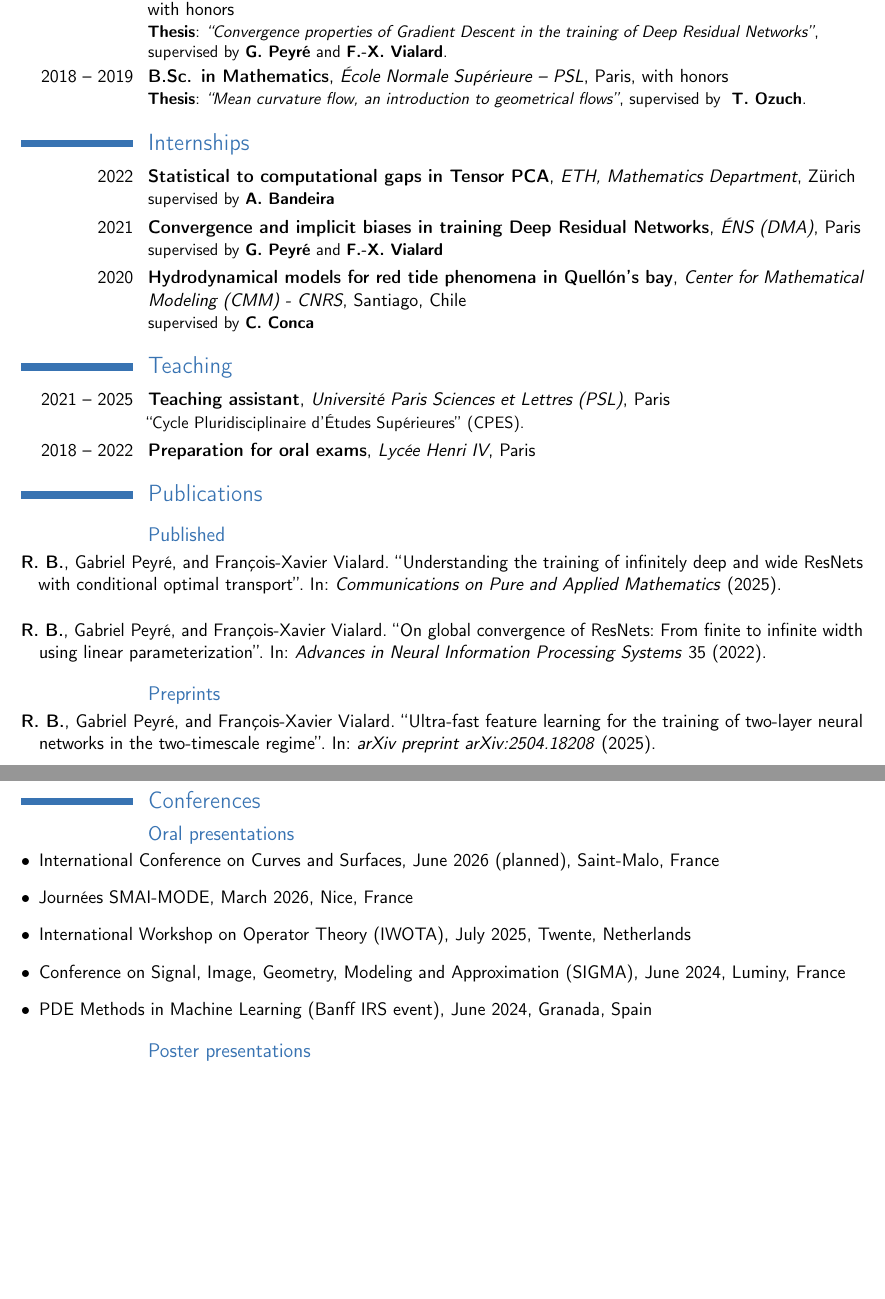
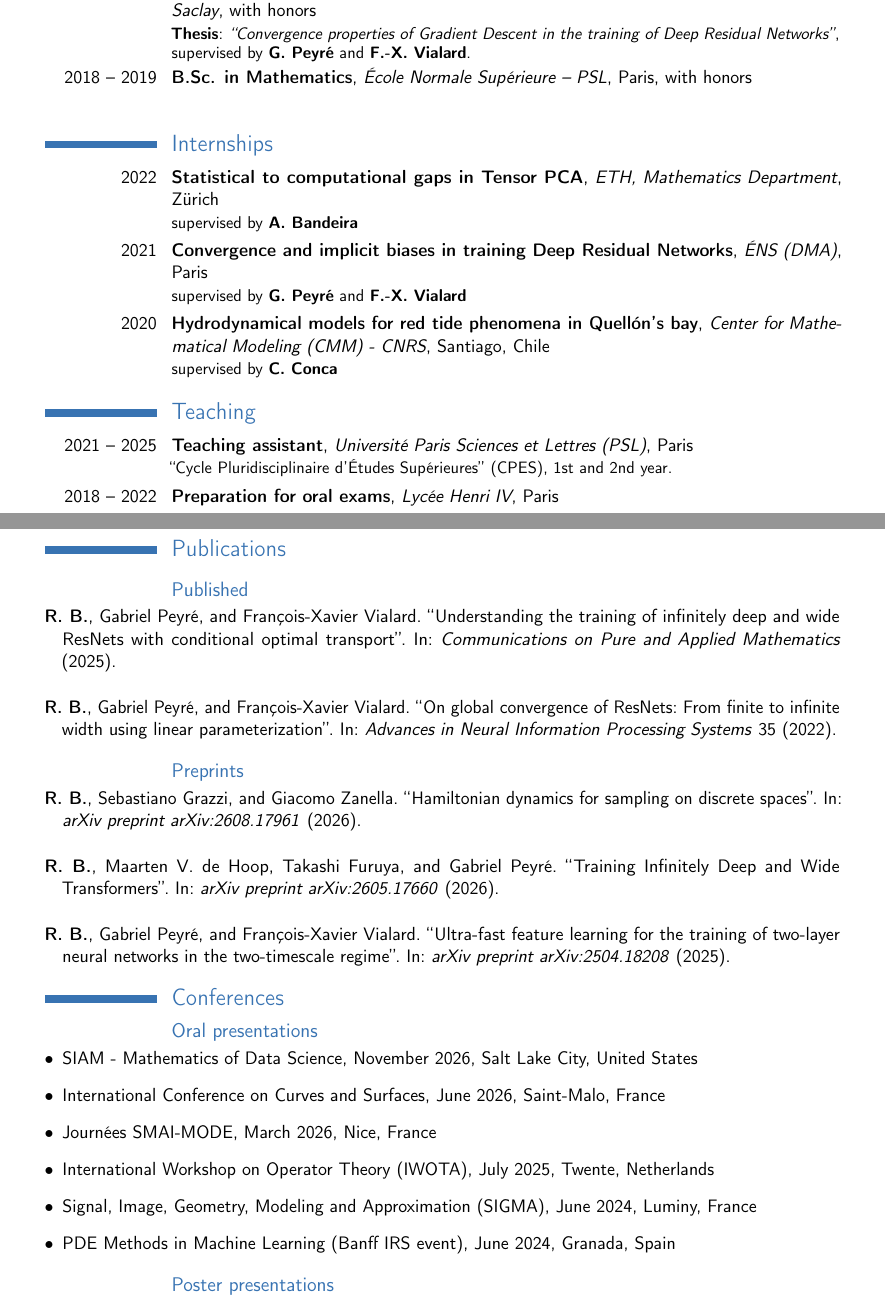
Before and after one commit to rbarboni/rbarboni.github.io, a LaTeX CV (resume_files/CV_english_RBarboni.tex, which reads resume_files/CV_publications.bib): two parts of pages 1 and 2 of 2, joined at a grey line, cut so that both start at the same text, the shorter picture padded with empty space. Compiled offline with pdfLaTeX.

Commit message:
resume update

```diff
--- a/resume_files/CV_english_RBarboni.tex
+++ b/resume_files/CV_english_RBarboni.tex
@@ -27,7 +27,7 @@
 \usepackage{comment}
 
 % adjust the page margins
-\usepackage[top=2cm, bottom=2cm, left=1.5cm, right=1.5cm]{geometry}
+\usepackage[top=2.5cm, bottom=2.5cm, left=2cm, right=2cm]{geometry}
 %\usepackage[scale=0.75]{geometry}
 \setlength{\hintscolumnwidth}{2.4cm}                % if you want to change the width of the column with the dates
 %\setlength{\makecvtitlenamewidth}{10cm}           % for the 'classic' style, if you want to force the width allocated to your name and avoid line breaks. be careful though, the length is normally calculated to avoid any overlap with your personal info; use this at your own typographical risks...
@@ -79,7 +79,7 @@ supervised by \textbf {G.~Peyré} and \textbf{F.-X.~Vialard}.
 
 \cventry{2018 -- 2019}{B.Sc. in Mathematics}{\'Ecole Normale Supérieure -- PSL}{Paris}{with honors}
 {
-    \textbf{Thesis}: \textit{``Mean curvature flow, an introduction to geometrical flows''}, supervised by ~\textbf{T.~Ozuch}.
+    %\textbf{Thesis}: \textit{``Mean curvature flow, an introduction to geometrical flows''}, supervised by ~\textbf{T.~Ozuch}.
 }
 
 %\cventry{2016--2018}{Scientific preparation for competitive exams}{Lycée Henri IV}{Paris}{}
@@ -99,10 +99,12 @@ supervised by \textbf {G.~Peyré} and \textbf{F.-X.~Vialard}.
 \section{Teaching}
 \cventry{2021 -- 2025}{Teaching assistant}{Université Paris Sciences et  Lettres (PSL)}{Paris}{}
 {
-	``Cycle Pluridisciplinaire d'\'Etudes Supérieures'' (CPES).
+	``Cycle Pluridisciplinaire d'\'Etudes Supérieures'' (CPES), 1st and 2nd year.
 }
 
 \cventry{2018 -- 2022}{Preparation for oral exams}{Lycée Henri IV}{Paris}{}{}
+
+\clearpage
 
 
 \section{Publications}
@@ -142,10 +142,11 @@ supervised by \textbf {G.~Peyré} and \textbf{F.-X.~Vialard}.
 \subsection{Oral presentations}
 
 \begin{itemize}
-	\item International Conference on Curves and Surfaces, June 2026 (planned), Saint-Malo, France
+	\item SIAM - Mathematics of Data Science, November 2026, Salt Lake City, United States
+	\item International Conference on Curves and Surfaces, June 2026, Saint-Malo, France
 	\item Journées SMAI-MODE, March 2026, Nice, France
 	\item International Workshop on Operator Theory (IWOTA), July 2025, Twente, Netherlands
-	\item Conference on Signal, Image, Geometry, Modeling and Approximation (SIGMA), June 2024, Luminy, France
+	\item Signal, Image, Geometry, Modeling and Approximation (SIGMA), June 2024, Luminy, France
 	\item PDE Methods in Machine Learning (Banff IRS event), June 2024, Granada, Spain
 \end{itemize}
 
--- a/resume_files/CV_publications.bib
+++ b/resume_files/CV_publications.bib
@@ -23,3 +23,8 @@
 	year={2025},
 	keywords={preprint}
 }
+
+@article{barboni2026training,
+	title={Training Infinitely Deep and Wide Transformers},
+	author={\textbf{R.~B.} and de Hoop, Maarten V. and Furuya, Takashi and Peyr{\'e}, Gabriel},
+	journal={arXiv preprint arXiv:2605.17660},
@@ -25,0 +36,2 @@
+	title={Hamiltonian dynamics for sampling on discrete spaces},
+	author={\textbf{R.~B.} and Grazzi, Sebastiano and Zanella, Giacomo},
```
Also changed, not shown: resume_files/CV_english_RBarboni.bbl, resume_files/CV_english_RBarboni.pdf, resume_files/CV_english_RBarboni.tex (8 more changed lines), resume_files/CV_publications.bib (9 more changed lines), 4 other files.
